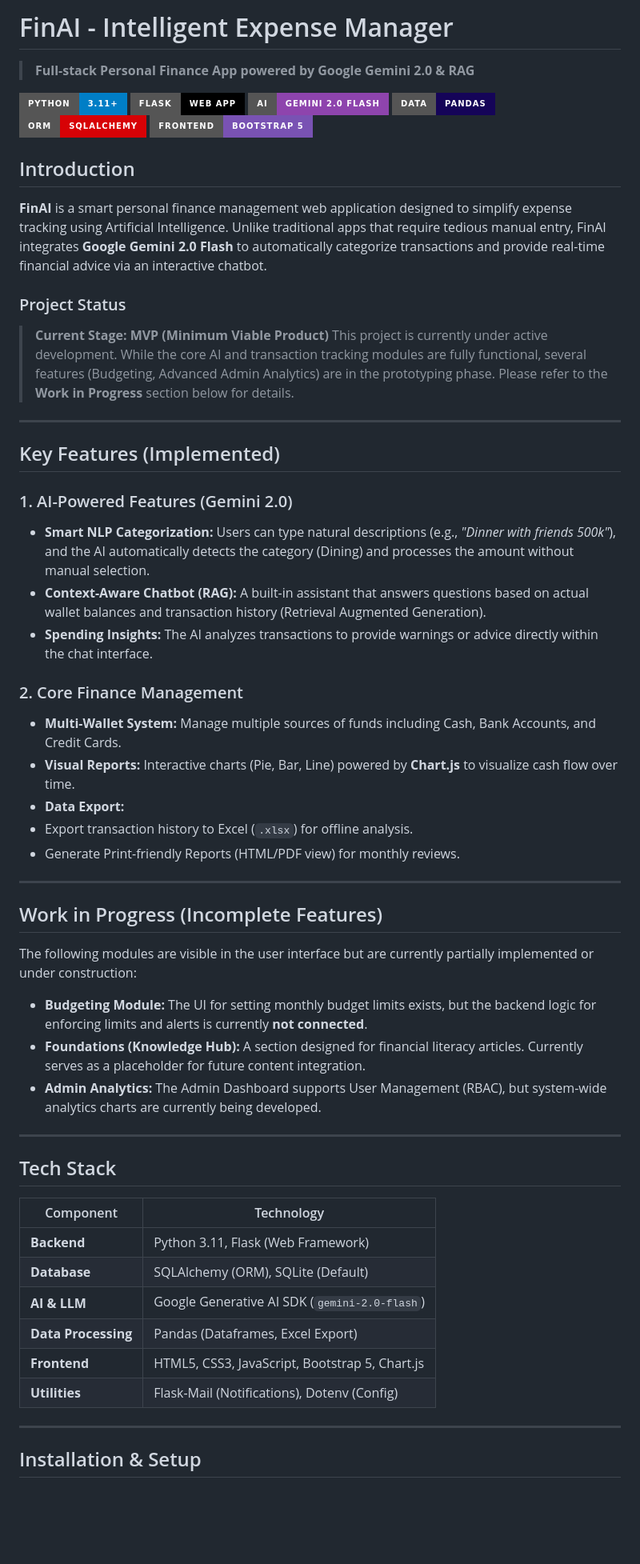
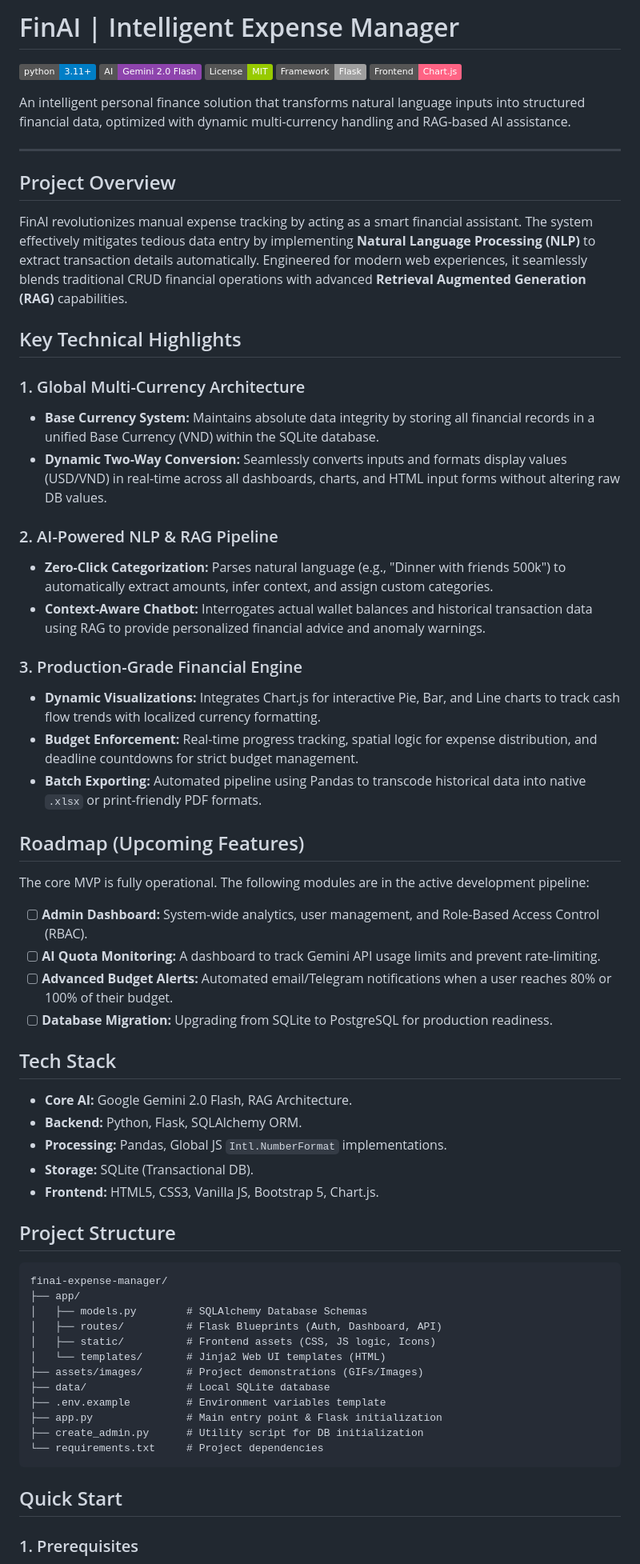
Before and after one commit to Montero52/finai-expense-manager, a Markdown page: README.md, the part around one of its changes. Shown at 80% size. Drawn GitHub-style; badges without logos; blank space fills up the shorter version.

````diff
--- a/README.md
+++ b/README.md
@@ -1,65 +1,69 @@
-# FinAI - Intelligent Expense Manager
+# FinAI | Intelligent Expense Manager
 
-> **Full-stack Personal Finance App powered by Google Gemini 2.0 & RAG**
+[![Python 3.11+](https://img.shields.io/badge/python-3.11+-blue.svg)](https://www.python.org/)
+[![Gemini 2.0 Flash](https://img.shields.io/badge/AI-Gemini_2.0_Flash-8E44AD.svg)](https://aistudio.google.com/)
+[![License: MIT](https://img.shields.io/badge/License-MIT-green.svg)](https://opensource.org/licenses/MIT)
+[![Flask](https://img.shields.io/badge/Framework-Flask-lightgrey.svg)](https://flask.palletsprojects.com/)
+[![Chart.js](https://img.shields.io/badge/Frontend-Chart.js-ff6384.svg)](https://www.chartjs.org/)
 
-![Python](https://img.shields.io/badge/Python-3.11%2B-blue?style=for-the-badge&logo=python&logoColor=white)
-![Flask](https://img.shields.io/badge/Flask-Web_App-000000?style=for-the-badge&logo=flask&logoColor=white)
-![Gemini AI](https://img.shields.io/badge/AI-Gemini_2.0_Flash-8E44AD?style=for-the-badge&logo=google-bard&logoColor=white)
-![Pandas](https://img.shields.io/badge/Data-Pandas-150458?style=for-the-badge&logo=pandas&logoColor=white)
-![SQLAlchemy](https://img.shields.io/badge/ORM-SQLAlchemy-D70206?style=for-the-badge&logo=sqlalchemy&logoColor=white)
-![Bootstrap](https://img.shields.io/badge/Frontend-Bootstrap_5-7952B3?style=for-the-badge&logo=bootstrap&logoColor=white)
+An intelligent personal finance solution that transforms natural language inputs into structured financial data, optimized with dynamic multi-currency handling and RAG-based AI assistance.
 
-## Introduction
-
-**FinAI** is a smart personal finance management web application designed to simplify expense tracking using Artificial Intelligence. Unlike traditional apps that require tedious manual entry, FinAI integrates **Google Gemini 2.0 Flash** to automatically categorize transactions and provide real-time financial advice via an interactive chatbot.
-
-### Project Status
-
-> **Current Stage: MVP (Minimum Viable Product)**
-> This project is currently under active development. While the core AI and transaction tracking modules are fully functional, several features (Budgeting, Advanced Admin Analytics) are in the prototyping phase. Please refer to the **Work in Progress** section below for details.
+<!-- <div align="center">
+  <img src="assets/images/finai-demo.gif" width="750" alt="FinAI Demo">
+  <p><i>AI-powered expense tracking, auto-categorization, and real-time cash flow analytics</i></p>
+</div> -->
 
 ---
+## Project Overview
+FinAI revolutionizes manual expense tracking by acting as a smart financial assistant. The system effectively mitigates tedious data entry by implementing **Natural Language Processing (NLP)** to extract transaction details automatically. Engineered for modern web experiences, it seamlessly blends traditional CRUD financial operations with advanced **Retrieval Augmented Generation (RAG)** capabilities.
 
-## Key Features (Implemented)
+## Key Technical Highlights
+### 1. Global Multi-Currency Architecture
+* **Base Currency System:** Maintains absolute data integrity by storing all financial records in a unified Base Currency (VND) within the SQLite database.
+* **Dynamic Two-Way Conversion:** Seamlessly converts inputs and formats display values (USD/VND) in real-time across all dashboards, charts, and HTML input forms without altering raw DB values.
 
-### 1. AI-Powered Features (Gemini 2.0)
+### 2. AI-Powered NLP & RAG Pipeline
+* **Zero-Click Categorization:** Parses natural language (e.g., "Dinner with friends 500k") to automatically extract amounts, infer context, and assign custom categories.
+* **Context-Aware Chatbot:** Interrogates actual wallet balances and historical transaction data using RAG to provide personalized financial advice and anomaly warnings.
 
-* **Smart NLP Categorization:** Users can type natural descriptions (e.g., *"Dinner with friends 500k"*), and the AI automatically detects the category (Dining) and processes the amount without manual selection.
-* **Context-Aware Chatbot (RAG):** A built-in assistant that answers questions based on actual wallet balances and transaction history (Retrieval Augmented Generation).
-* **Spending Insights:** The AI analyzes transactions to provide warnings or advice directly within the chat interface.
+### 3. Production-Grade Financial Engine
+* **Dynamic Visualizations:** Integrates Chart.js for interactive Pie, Bar, and Line charts to track cash flow trends with localized currency formatting.
+* **Budget Enforcement:** Real-time progress tracking, spatial logic for expense distribution, and deadline countdowns for strict budget management.
+* **Batch Exporting:** Automated pipeline using Pandas to transcode historical data into native `.xlsx` or print-friendly PDF formats.
 
-### 2. Core Finance Management
+## Roadmap (Upcoming Features)
 
-* **Multi-Wallet System:** Manage multiple sources of funds including Cash, Bank Accounts, and Credit Cards.
-* **Visual Reports:** Interactive charts (Pie, Bar, Line) powered by **Chart.js** to visualize cash flow over time.
-* **Data Export:**
-* Export transaction history to Excel (`.xlsx`) for offline analysis.
-* Generate Print-friendly Reports (HTML/PDF view) for monthly reviews.
+The core MVP is fully operational. The following modules are in the active development pipeline:
 
----
-
-## Work in Progress (Incomplete Features)
-
-The following modules are visible in the user interface but are currently partially implemented or under construction:
-
-* **Budgeting Module:** The UI for setting monthly budget limits exists, but the backend logic for enforcing limits and alerts is currently **not connected**.
-* **Foundations (Knowledge Hub):** A section designed for financial literacy articles. Currently serves as a placeholder for future content integration.
-* **Admin Analytics:** The Admin Dashboard supports User Management (RBAC), but system-wide analytics charts are currently being developed.
-
----
+- [ ] **Admin Dashboard:** System-wide analytics, user management, and Role-Based Access Control (RBAC).
+- [ ] **AI Quota Monitoring:** A dashboard to track Gemini API usage limits and prevent rate-limiting.
+- [ ] **Advanced Budget Alerts:** Automated email/Telegram notifications when a user reaches 80% or 100% of their budget.
+- [ ] **Database Migration:** Upgrading from SQLite to PostgreSQL for production readiness.
 
 ## Tech Stack
+* **Core AI:** Google Gemini 2.0 Flash, RAG Architecture.
+* **Backend:** Python, Flask, SQLAlchemy ORM.
+* **Processing:** Pandas, Global JS `Intl.NumberFormat` implementations.
+* **Storage:** SQLite (Transactional DB).
+* **Frontend:** HTML5, CSS3, Vanilla JS, Bootstrap 5, Chart.js.
 
-| Component | Technology |
-| --- | --- |
-| **Backend** | Python 3.11, Flask (Web Framework) |
-| **Database** | SQLAlchemy (ORM), SQLite (Default) |
-| **AI & LLM** | Google Generative AI SDK (`gemini-2.0-flash`) |
-| **Data Processing** | Pandas (Dataframes, Excel Export) |
-| **Frontend** | HTML5, CSS3, JavaScript, Bootstrap 5, Chart.js |
-| **Utilities** | Flask-Mail (Notifications), Dotenv (Config) |
+## Project Structure
+```text
+finai-expense-manager/
+├── app/
+│   ├── models.py        # SQLAlchemy Database Schemas
+│   ├── routes/          # Flask Blueprints (Auth, Dashboard, API)
+│   ├── static/          # Frontend assets (CSS, JS logic, Icons)
+│   └── templates/       # Jinja2 Web UI templates (HTML)
+├── assets/images/       # Project demonstrations (GIFs/Images)
+├── data/                # Local SQLite database
+├── .env.example         # Environment variables template
+├── app.py               # Main entry point & Flask initialization
+├── create_admin.py      # Utility script for DB initialization
+└── requirements.txt     # Project dependencies
+```
 
----
+## Quick Start
 
-## Installation & Setup
+### 1. Prerequisites
 
````
Also changed, not shown: other parts of README.md (+27 -80 lines).
